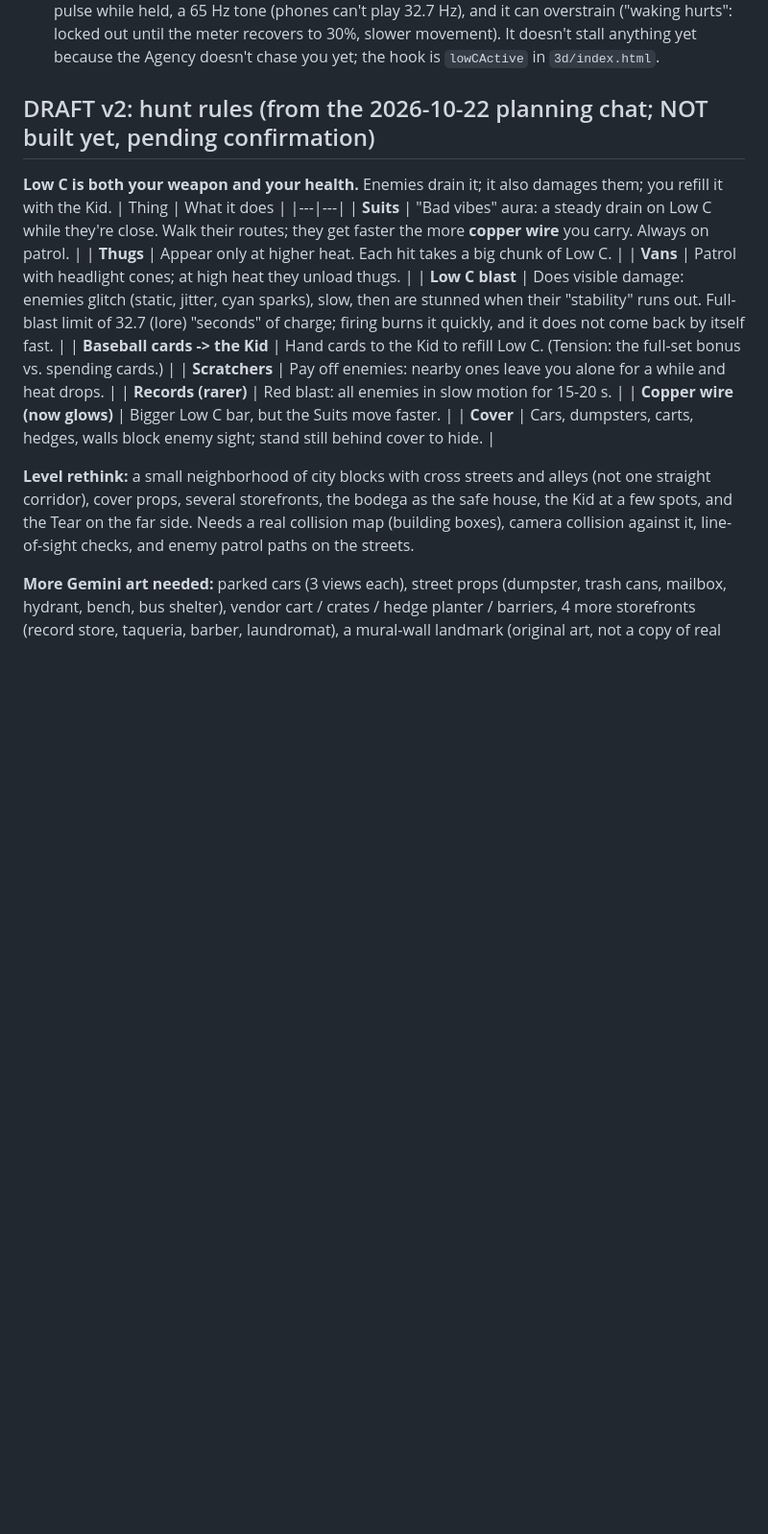
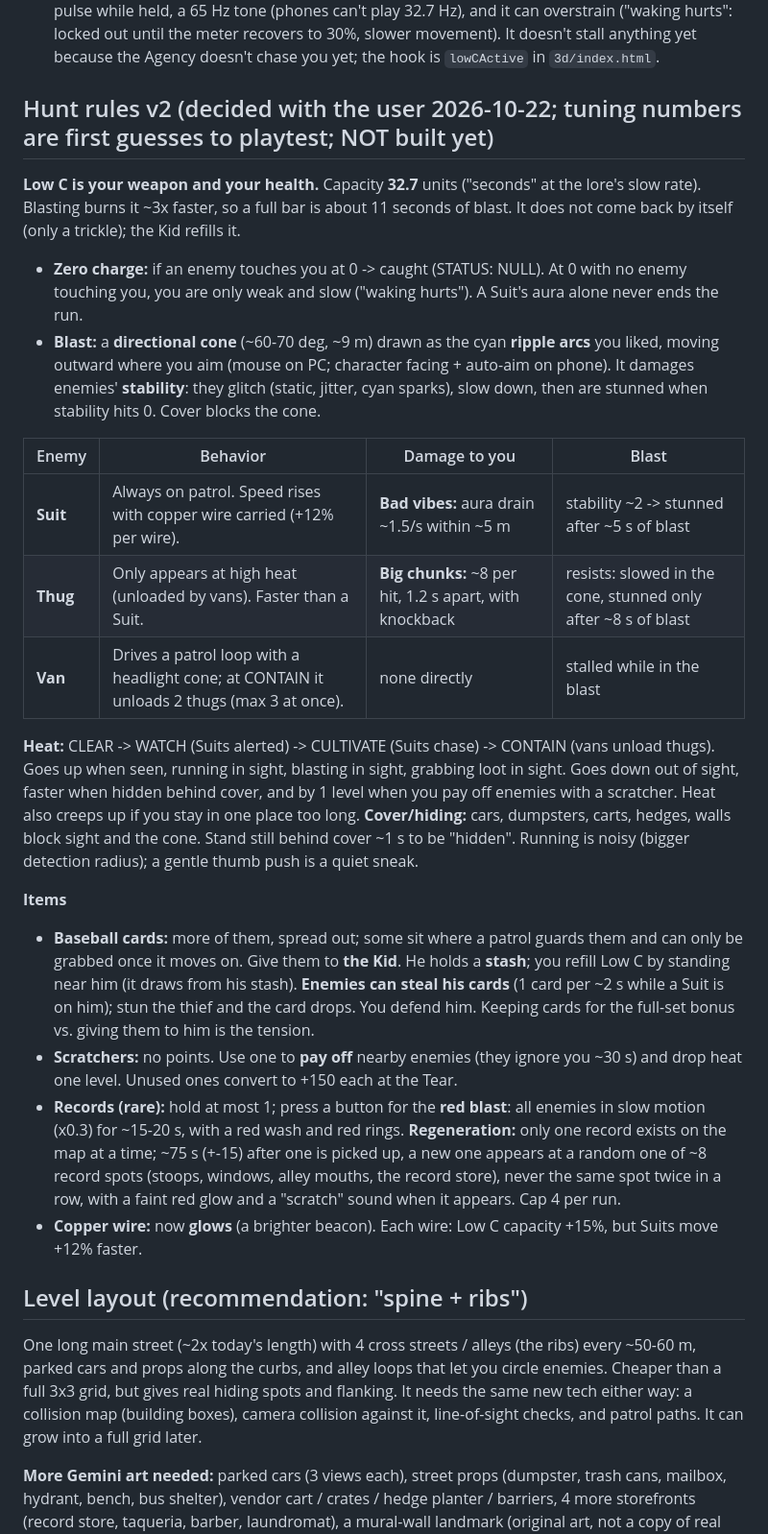
Before and after one commit to killcrey/website-assets, a Markdown page: 3d/DESIGN.md, the part around the change. Shown at 96% size. Rendered like a GitHub page; blank space fills up the shorter version.

Commit message:
3D design: hunt rules v2 agreed

```diff
--- a/3d/DESIGN.md
+++ b/3d/DESIGN.md
@@ -38,21 +38,28 @@ Tuning numbers live at the top of the collectibles block in `3d/index.html`.
 - **Camera:** it orbits behind the player, **zooms in when you turn toward the walls**, never leaves the street corridor (it slides along the wall and never sits inside the character), eases back behind you about 1.3 seconds after you let go of the look control, and the mouse tilts it up and down. Tested across 135 angle/position combinations: it never passed x = 7.5.
 - **Low C** is the trigger: a 30-second meter (each copper wire adds 10), cyan ripples and a screen pulse while held, a 65 Hz tone (phones can't play 32.7 Hz), and it can overstrain ("waking hurts": locked out until the meter recovers to 30%, slower movement). It doesn't stall anything yet because the Agency doesn't chase you yet; the hook is `lowCActive` in `3d/index.html`.
 
-## DRAFT v2: hunt rules (from the 2026-10-22 planning chat; NOT built yet, pending confirmation)
-**Low C is both your weapon and your health.** Enemies drain it; it also damages them; you refill it with the Kid.
-| Thing | What it does |
-|---|---|
-| **Suits** | "Bad vibes" aura: a steady drain on Low C while they're close. Walk their routes; they get faster the more **copper wire** you carry. Always on patrol. |
-| **Thugs** | Appear only at higher heat. Each hit takes a big chunk of Low C. |
-| **Vans** | Patrol with headlight cones; at high heat they unload thugs. |
-| **Low C blast** | Does visible damage: enemies glitch (static, jitter, cyan sparks), slow, then are stunned when their "stability" runs out. Full-blast limit of 32.7 (lore) "seconds" of charge; firing burns it quickly, and it does not come back by itself fast. |
-| **Baseball cards -> the Kid** | Hand cards to the Kid to refill Low C. (Tension: the full-set bonus vs. spending cards.) |
-| **Scratchers** | Pay off enemies: nearby ones leave you alone for a while and heat drops. |
-| **Records (rarer)** | Red blast: all enemies in slow motion for 15-20 s. |
-| **Copper wire (now glows)** | Bigger Low C bar, but the Suits move faster. |
-| **Cover** | Cars, dumpsters, carts, hedges, walls block enemy sight; stand still behind cover to hide. |
+## Hunt rules v2 (decided with the user 2026-10-22; tuning numbers are first guesses to playtest; NOT built yet)
+**Low C is your weapon and your health.** Capacity **32.7** units ("seconds" at the lore's slow rate). Blasting burns it ~3x faster, so a full bar is about 11 seconds of blast. It does not come back by itself (only a trickle); the Kid refills it.
+- **Zero charge:** if an enemy touches you at 0 -> caught (STATUS: NULL). At 0 with no enemy touching you, you are only weak and slow ("waking hurts"). A Suit's aura alone never ends the run.
+- **Blast:** a **directional cone** (~60-70 deg, ~9 m) drawn as the cyan **ripple arcs** you liked, moving outward where you aim (mouse on PC; character facing + auto-aim on phone). It damages enemies' **stability**: they glitch (static, jitter, cyan sparks), slow down, then are stunned when stability hits 0. Cover blocks the cone.
 
-**Level rethink:** a small neighborhood of city blocks with cross streets and alleys (not one straight corridor), cover props, several storefronts, the bodega as the safe house, the Kid at a few spots, and the Tear on the far side. Needs a real collision map (building boxes), camera collision against it, line-of-sight checks, and enemy patrol paths on the streets.
+| Enemy | Behavior | Damage to you | Blast |
+|---|---|---|---|
+| **Suit** | Always on patrol. Speed rises with copper wire carried (+12% per wire). | **Bad vibes:** aura drain ~1.5/s within ~5 m | stability ~2 -> stunned after ~5 s of blast |
+| **Thug** | Only appears at high heat (unloaded by vans). Faster than a Suit. | **Big chunks:** ~8 per hit, 1.2 s apart, with knockback | resists: slowed in the cone, stunned only after ~8 s of blast |
+| **Van** | Drives a patrol loop with a headlight cone; at CONTAIN it unloads 2 thugs (max 3 at once). | none directly | stalled while in the blast |
+
+**Heat:** CLEAR -> WATCH (Suits alerted) -> CULTIVATE (Suits chase) -> CONTAIN (vans unload thugs). Goes up when seen, running in sight, blasting in sight, grabbing loot in sight. Goes down out of sight, faster when hidden behind cover, and by 1 level when you pay off enemies with a scratcher. Heat also creeps up if you stay in one place too long.
+**Cover/hiding:** cars, dumpsters, carts, hedges, walls block sight and the cone. Stand still behind cover ~1 s to be "hidden". Running is noisy (bigger detection radius); a gentle thumb push is a quiet sneak.
+
+**Items**
+- **Baseball cards:** more of them, spread out; some sit where a patrol guards them and can only be grabbed once it moves on. Give them to **the Kid**. He holds a **stash**; you refill Low C by standing near him (it draws from his stash). **Enemies can steal his cards** (1 card per ~2 s while a Suit is on him); stun the thief and the card drops. You defend him. Keeping cards for the full-set bonus vs. giving them to him is the tension.
+- **Scratchers:** no points. Use one to **pay off** nearby enemies (they ignore you ~30 s) and drop heat one level. Unused ones convert to +150 each at the Tear.
+- **Records (rare):** hold at most 1; press a button for the **red blast**: all enemies in slow motion (x0.3) for ~15-20 s, with a red wash and red rings. **Regeneration:** only one record exists on the map at a time; ~75 s (+-15) after one is picked up, a new one appears at a random one of ~8 record spots (stoops, windows, alley mouths, the record store), never the same spot twice in a row, with a faint red glow and a "scratch" sound when it appears. Cap 4 per run.
+- **Copper wire:** now **glows** (a brighter beacon). Each wire: Low C capacity +15%, but Suits move +12% faster.
+
+## Level layout (recommendation: "spine + ribs")
+One long main street (~2x today's length) with 4 cross streets / alleys (the ribs) every ~50-60 m, parked cars and props along the curbs, and alley loops that let you circle enemies. Cheaper than a full 3x3 grid, but gives real hiding spots and flanking. It needs the same new tech either way: a collision map (building boxes), camera collision against it, line-of-sight checks, and patrol paths. It can grow into a full grid later.
 
 **More Gemini art needed:** parked cars (3 views each), street props (dumpster, trash cans, mailbox, hydrant, bench, bus shelter), vendor cart / crates / hedge planter / barriers, 4 more storefronts (record store, taqueria, barber, laundromat), a mural-wall landmark (original art, not a copy of real murals) and a baseball-stadium corner with a generic baseball statue (no real player's likeness).
 
```
